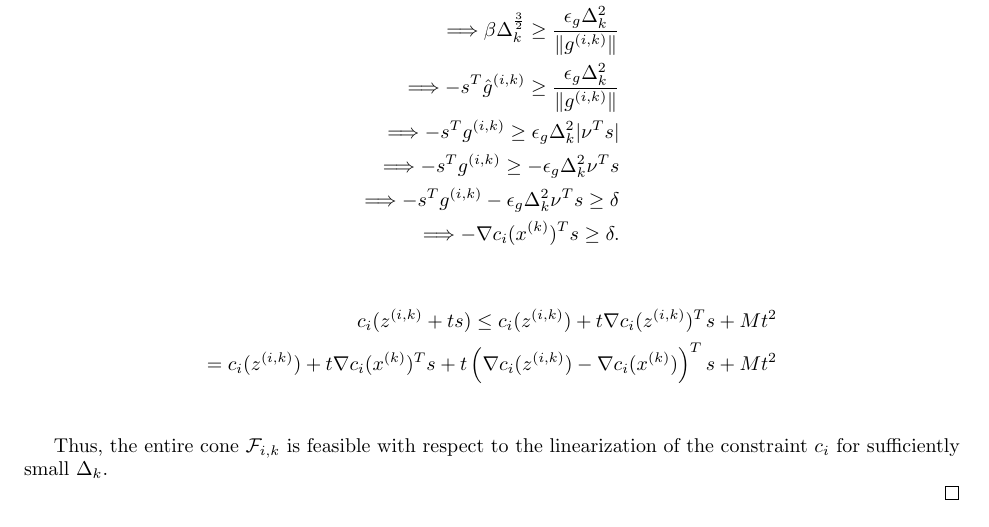
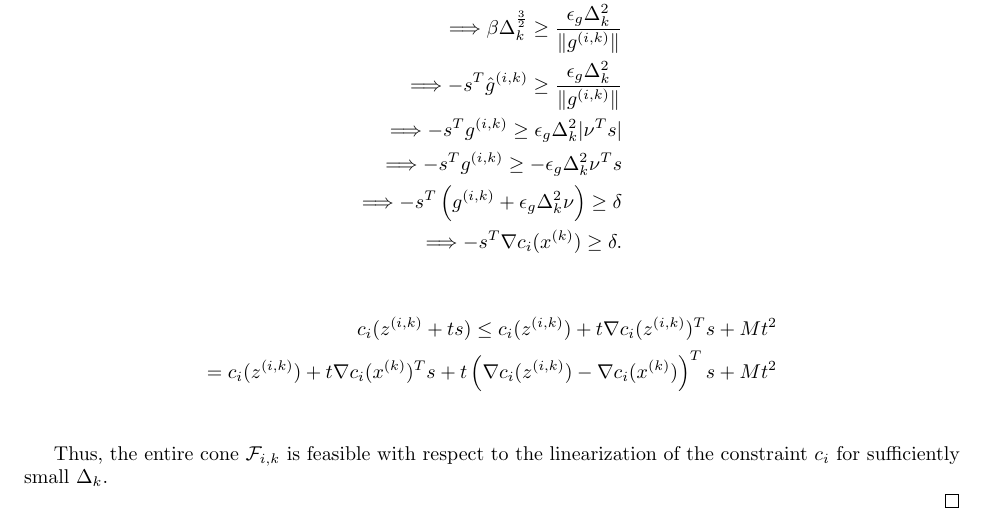
Before and after one commit to tlhallock/line-search-dfo, a LaTeX paper (paper/just_recent.tex, which reads paper/portions/feasible_convex_ellipse.tex): part of page 6 of 15, cut so that both start at the same text. Compiled offline with pdfLaTeX.

Commit message:
still didnt finish it

```diff
--- a/paper/portions/feasible_convex_ellipse.tex
+++ b/paper/portions/feasible_convex_ellipse.tex
@@ -211,8 +211,8 @@ Also, if $-s^T \hgik \ge \beta \dk^{\frac 3 2}$ where $\|s\| = 1$, then for suff
 \Longrightarrow -s^T\hgik \ge \frac{\epsilon_{g}\dk^2}{\|\gik\|}  \\
 \Longrightarrow -s^T\gik \ge \epsilon_{g}\dk^2|\nu^T s| \\
 \Longrightarrow -s^T\gik \ge -\epsilon_{g}\dk^2\nu^T s \\
-\Longrightarrow -s^T\gik - \epsilon_{g}\dk^2\nu^T s \ge \delta \\
-\Longrightarrow -\nabla c_i(\xk)^T s \ge \delta.
+\Longrightarrow -s^T\left(\gik + \epsilon_{g}\dk^2\nu\right) \ge \delta \\
+\Longrightarrow -s^T\nabla c_i(\xk) \ge \delta.
 \end{align*}
 
 
```
